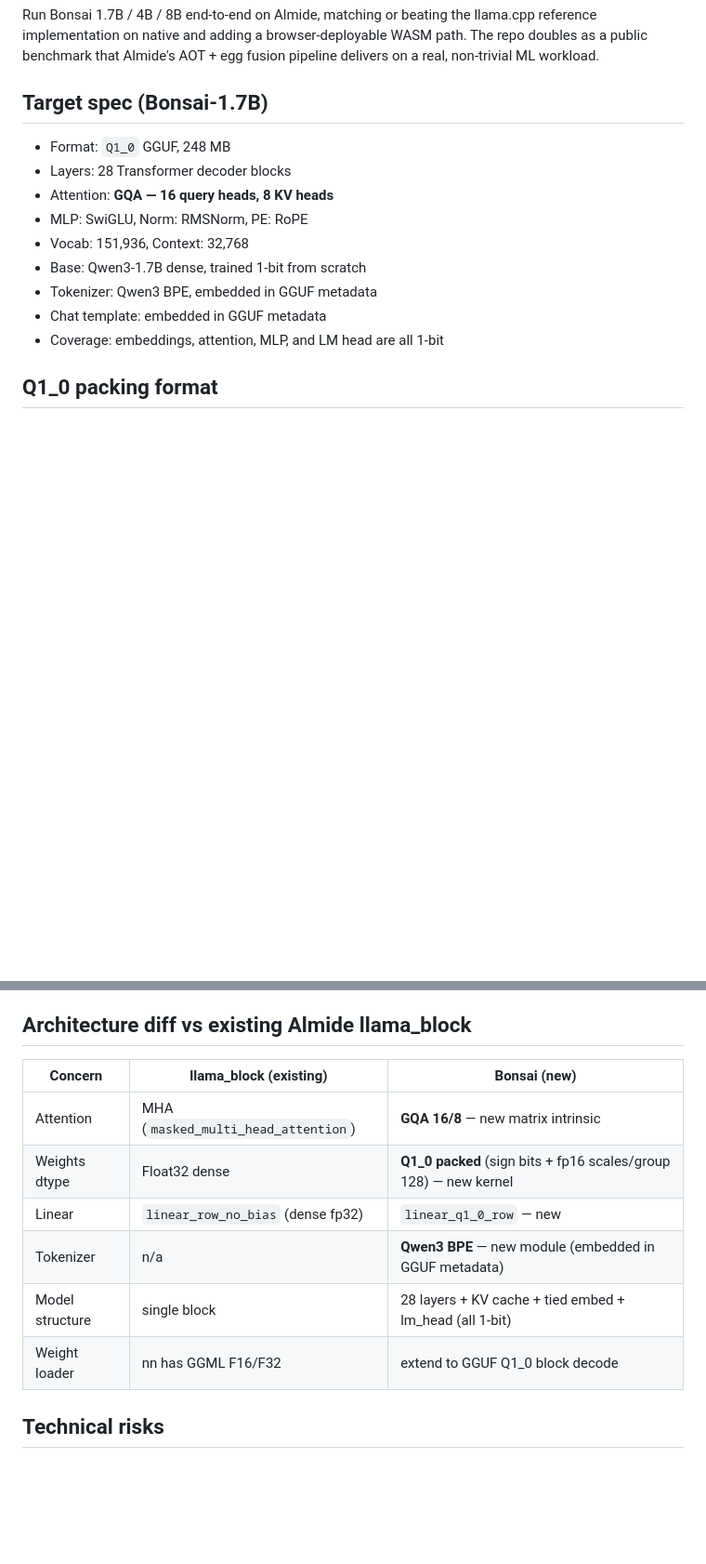
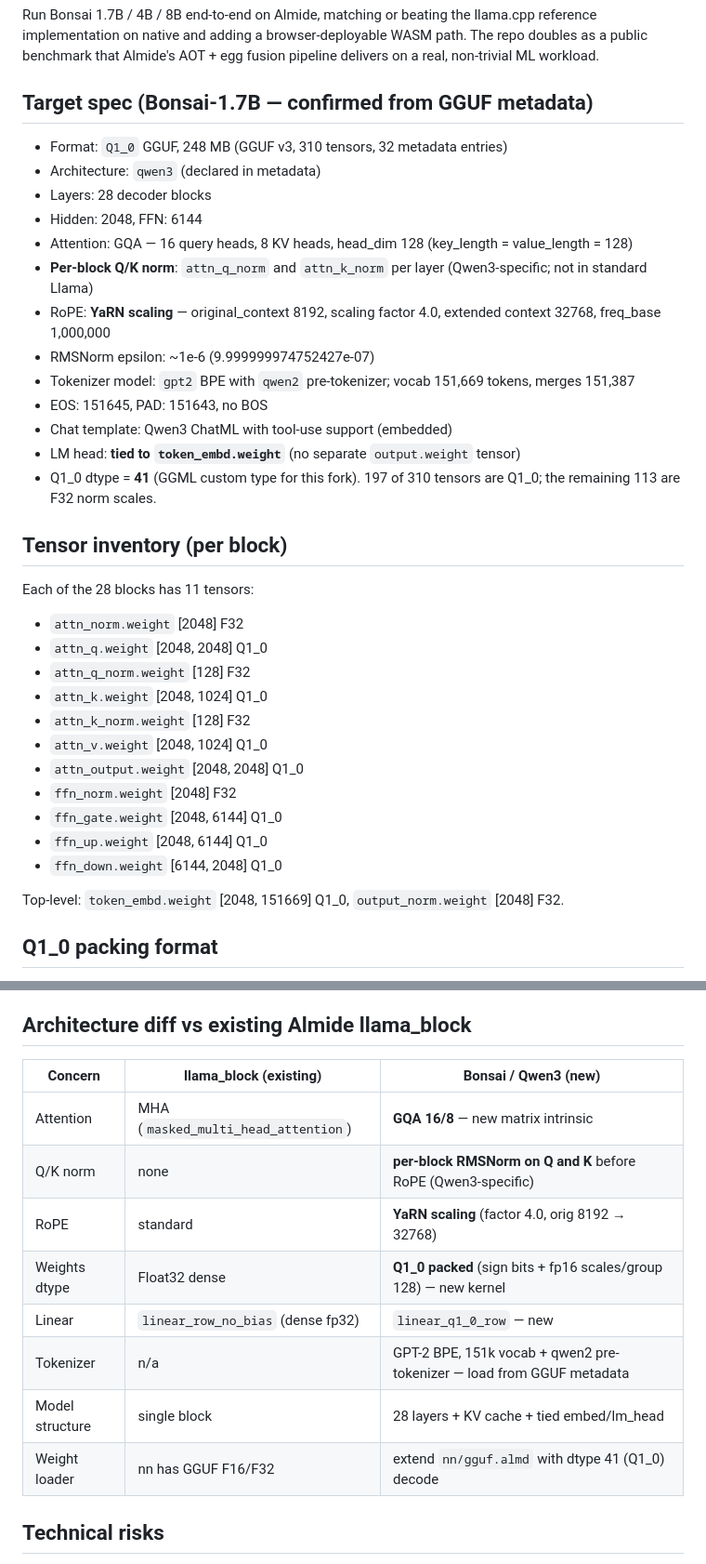
Before and after one commit to almide/bonsai-almide, a Markdown page: docs/ARC.md, 2 parts joined by grey strips. Shown at 93% size. GitHub-like rendering; blank space fills up the shorter version.

Commit message:
ARC: record confirmed Bonsai 1.7B architecture from GGUF metadata (Qwen3 + YaRN + Q/K norm, Q1_0 dtype=41, tied lm_head)

```diff
--- a/docs/ARC.md
+++ b/docs/ARC.md
@@ -4,17 +4,38 @@
 
 Run Bonsai 1.7B / 4B / 8B end-to-end on Almide, matching or beating the llama.cpp reference implementation on native and adding a browser-deployable WASM path. The repo doubles as a public benchmark that Almide's AOT + egg fusion pipeline delivers on a real, non-trivial ML workload.
 
-## Target spec (Bonsai-1.7B)
+## Target spec (Bonsai-1.7B — confirmed from GGUF metadata)
 
-- Format: `Q1_0` GGUF, 248 MB
-- Layers: 28 Transformer decoder blocks
-- Attention: **GQA — 16 query heads, 8 KV heads**
-- MLP: SwiGLU, Norm: RMSNorm, PE: RoPE
-- Vocab: 151,936, Context: 32,768
-- Base: Qwen3-1.7B dense, trained 1-bit from scratch
-- Tokenizer: Qwen3 BPE, embedded in GGUF metadata
-- Chat template: embedded in GGUF metadata
-- Coverage: embeddings, attention, MLP, and LM head are all 1-bit
+- Format: `Q1_0` GGUF, 248 MB (GGUF v3, 310 tensors, 32 metadata entries)
+- Architecture: `qwen3` (declared in metadata)
+- Layers: 28 decoder blocks
+- Hidden: 2048, FFN: 6144
+- Attention: GQA — 16 query heads, 8 KV heads, head_dim 128 (key_length = value_length = 128)
+- **Per-block Q/K norm**: `attn_q_norm` and `attn_k_norm` per layer (Qwen3-specific; not in standard Llama)
+- RoPE: **YaRN scaling** — original_context 8192, scaling factor 4.0, extended context 32768, freq_base 1,000,000
+- RMSNorm epsilon: ~1e-6 (9.999999974752427e-07)
+- Tokenizer model: `gpt2` BPE with `qwen2` pre-tokenizer; vocab 151,669 tokens, merges 151,387
+- EOS: 151645, PAD: 151643, no BOS
+- Chat template: Qwen3 ChatML with tool-use support (embedded)
+- LM head: **tied to `token_embd.weight`** (no separate `output.weight` tensor)
+- Q1_0 dtype = **41** (GGML custom type for this fork). 197 of 310 tensors are Q1_0; the remaining 113 are F32 norm scales.
+
+## Tensor inventory (per block)
+
+Each of the 28 blocks has 11 tensors:
+- `attn_norm.weight` [2048] F32
+- `attn_q.weight` [2048, 2048] Q1_0
+- `attn_q_norm.weight` [128] F32
+- `attn_k.weight` [2048, 1024] Q1_0
+- `attn_k_norm.weight` [128] F32
+- `attn_v.weight` [2048, 1024] Q1_0
+- `attn_output.weight` [2048, 2048] Q1_0
+- `ffn_norm.weight` [2048] F32
+- `ffn_gate.weight` [2048, 6144] Q1_0
+- `ffn_up.weight` [2048, 6144] Q1_0
+- `ffn_down.weight` [6144, 2048] Q1_0
+
+Top-level: `token_embd.weight` [2048, 151669] Q1_0, `output_norm.weight` [2048] F32.
 
 ## Q1_0 packing format
 
@@ -61,14 +82,16 @@ Run Bonsai 1.7B / 4B / 8B end-to-end on Almide, matching or beating the llama.cp
 
 ## Architecture diff vs existing Almide llama_block
 
-| Concern | llama_block (existing) | Bonsai (new) |
+| Concern | llama_block (existing) | Bonsai / Qwen3 (new) |
 |---|---|---|
 | Attention | MHA (`masked_multi_head_attention`) | **GQA 16/8** — new matrix intrinsic |
+| Q/K norm | none | **per-block RMSNorm on Q and K** before RoPE (Qwen3-specific) |
+| RoPE | standard | **YaRN scaling** (factor 4.0, orig 8192 → 32768) |
 | Weights dtype | Float32 dense | **Q1_0 packed** (sign bits + fp16 scales/group 128) — new kernel |
 | Linear | `linear_row_no_bias` (dense fp32) | `linear_q1_0_row` — new |
-| Tokenizer | n/a | **Qwen3 BPE** — new module (embedded in GGUF metadata) |
-| Model structure | single block | 28 layers + KV cache + tied embed + lm_head (all 1-bit) |
-| Weight loader | nn has GGML F16/F32 | extend to GGUF Q1_0 block decode |
+| Tokenizer | n/a | GPT-2 BPE, 151k vocab + qwen2 pre-tokenizer — load from GGUF metadata |
+| Model structure | single block | 28 layers + KV cache + tied embed/lm_head |
+| Weight loader | nn has GGUF F16/F32 | extend `nn/gguf.almd` with dtype 41 (Q1_0) decode |
 
 ## Technical risks
 
```
